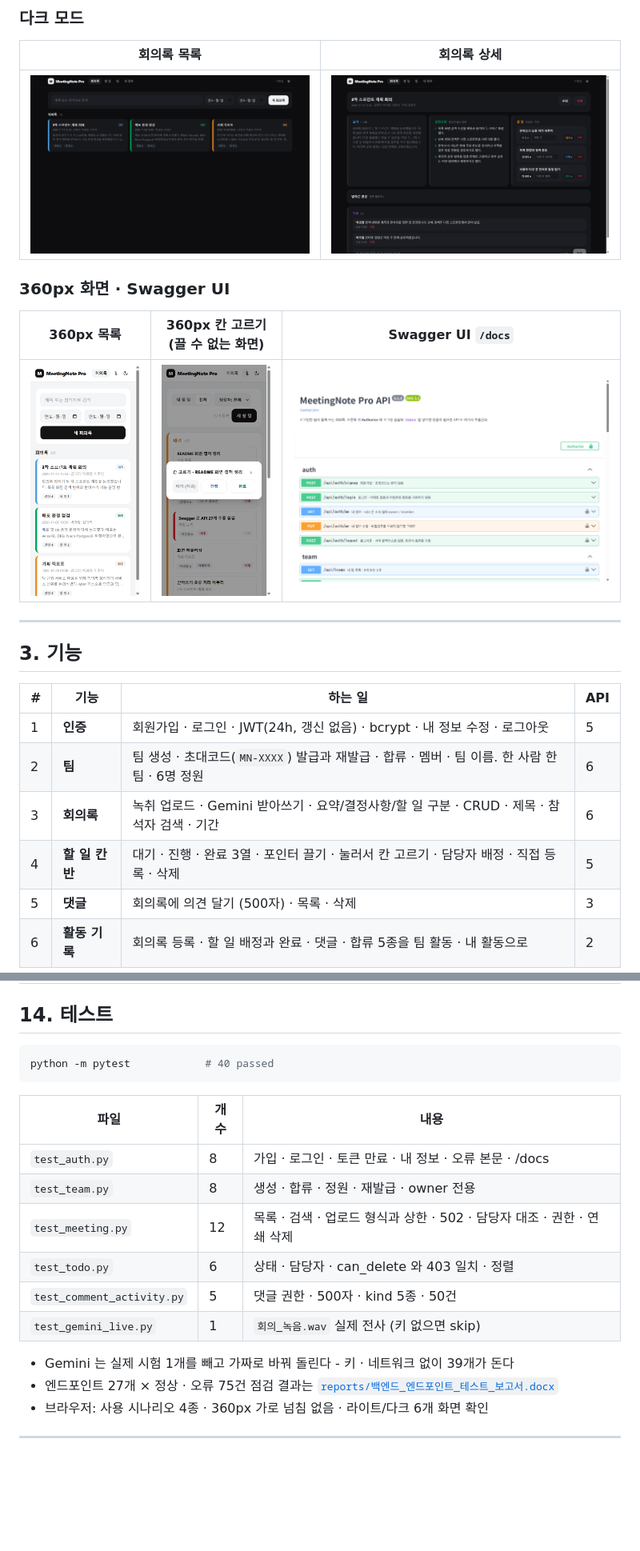
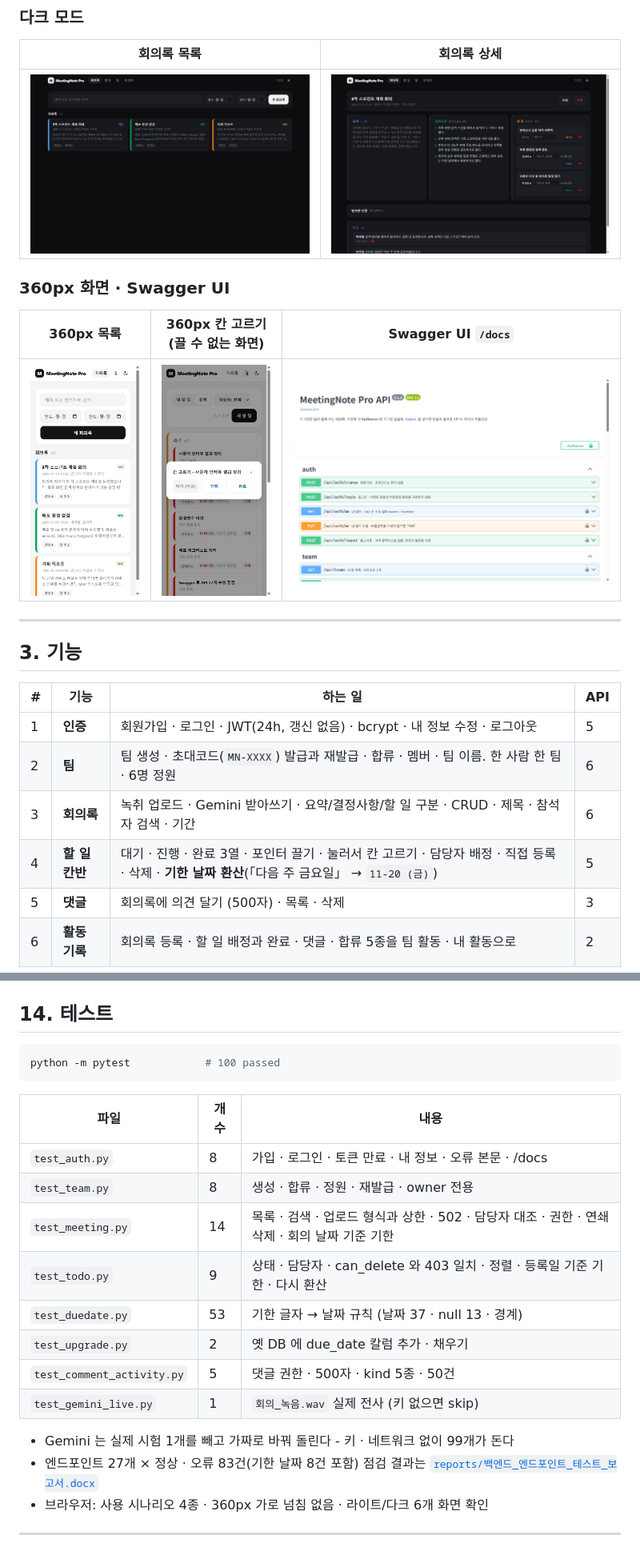
Before and after one commit to BulNim/meetingnote-pro, a Markdown page: README.md, 2 parts joined by grey strips. Shown at 80% size. GitHub-like rendering; pictures changed too: docs/screenshots/10-detail-dark.png, docs/screenshots/11b-mobile-pick-column.png; blank space fills up the shorter version.

````diff
--- a/README.md
+++ b/README.md
@@ -105,7 +106,7 @@
 | 1 | **인증** | 회원가입 · 로그인 · JWT(24h, 갱신 없음) · bcrypt · 내 정보 수정 · 로그아웃 | 5 |
 | 2 | **팀** | 팀 생성 · 초대코드(`MN-XXXX`) 발급과 재발급 · 합류 · 멤버 · 팀 이름. 한 사람 한 팀 · 6명 정원 | 6 |
 | 3 | **회의록** | 녹취 업로드 · Gemini 받아쓰기 · 요약/결정사항/할 일 구분 · CRUD · 제목 · 참석자 검색 · 기간 | 6 |
-| 4 | **할 일 칸반** | 대기 · 진행 · 완료 3열 · 포인터 끌기 · 눌러서 칸 고르기 · 담당자 배정 · 직접 등록 · 삭제 | 5 |
+| 4 | **할 일 칸반** | 대기 · 진행 · 완료 3열 · 포인터 끌기 · 눌러서 칸 고르기 · 담당자 배정 · 직접 등록 · 삭제 · **기한 날짜 환산**(「다음 주 금요일」 → `11-20 (금)`) | 5 |
 | 5 | **댓글** | 회의록에 의견 달기 (500자) · 목록 · 삭제 | 3 |
 | 6 | **활동 기록** | 회의록 등록 · 할 일 배정과 완료 · 댓글 · 합류 5종을 팀 활동 · 내 활동으로 | 2 |
 
@@ -544,20 +577,22 @@ uvicorn backend.main:app --reload
 ## 14. 테스트
 
 ```bash
-python -m pytest            # 40 passed
+python -m pytest            # 100 passed
 ```
 
 | 파일 | 개수 | 내용 |
 |---|---|---|
 | `test_auth.py` | 8 | 가입 · 로그인 · 토큰 만료 · 내 정보 · 오류 본문 · /docs |
 | `test_team.py` | 8 | 생성 · 합류 · 정원 · 재발급 · owner 전용 |
-| `test_meeting.py` | 12 | 목록 · 검색 · 업로드 형식과 상한 · 502 · 담당자 대조 · 권한 · 연쇄 삭제 |
-| `test_todo.py` | 6 | 상태 · 담당자 · can_delete 와 403 일치 · 정렬 |
+| `test_meeting.py` | 14 | 목록 · 검색 · 업로드 형식과 상한 · 502 · 담당자 대조 · 권한 · 연쇄 삭제 · 회의 날짜 기준 기한 |
+| `test_todo.py` | 9 | 상태 · 담당자 · can_delete 와 403 일치 · 정렬 · 등록일 기준 기한 · 다시 환산 |
+| `test_duedate.py` | 53 | 기한 글자 → 날짜 규칙 (날짜 37 · null 13 · 경계) |
+| `test_upgrade.py` | 2 | 옛 DB 에 due_date 칼럼 추가 · 채우기 |
 | `test_comment_activity.py` | 5 | 댓글 권한 · 500자 · kind 5종 · 50건 |
 | `test_gemini_live.py` | 1 | `회의_녹음.wav` 실제 전사 (키 없으면 skip) |
 
-- Gemini 는 실제 시험 1개를 빼고 가짜로 바꿔 돌린다 - 키 · 네트워크 없이 39개가 돈다
-- 엔드포인트 27개 × 정상 · 오류 75건 점검 결과는 [`reports/백엔드_엔드포인트_테스트_보고서.docx`](reports/백엔드_엔드포인트_테스트_보고서.docx)
+- Gemini 는 실제 시험 1개를 빼고 가짜로 바꿔 돌린다 - 키 · 네트워크 없이 99개가 돈다
+- 엔드포인트 27개 × 정상 · 오류 83건(기한 날짜 8건 포함) 점검 결과는 [`reports/백엔드_엔드포인트_테스트_보고서.docx`](reports/백엔드_엔드포인트_테스트_보고서.docx)
 - 브라우저: 사용 시나리오 4종 · 360px 가로 넘침 없음 · 라이트/다크 6개 화면 확인
 
 ---
````
Also changed, not shown: other parts of README.md (+53 -18 lines), TODO.md (+2 -1 lines), docs/screenshots/05-detail.png, docs/screenshots/06-todos.png, docs/screenshots/08-profile.png, 2 other files.
